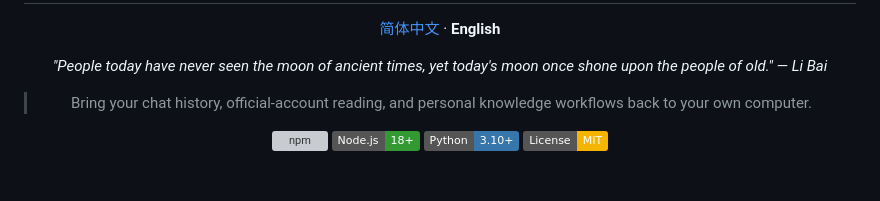
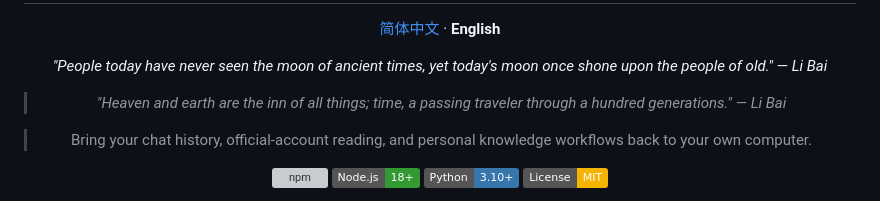
Before and after one commit to zhuobichen/weflow-cli, a Markdown page: README.en.md, the part around the change. Drawn GitHub-style; badges without logos; blank space fills up the shorter version; grey boxes are pictures that could not be loaded.

```diff
--- a/README.en.md
+++ b/README.en.md
@@ -5,6 +5,8 @@
 [简体中文](./README.md) · **English**
 
 *"People today have never seen the moon of ancient times, yet today's moon once shone upon the people of old." — Li Bai*
+
+> *"Heaven and earth are the inn of all things; time, a passing traveler through a hundred generations." — Li Bai*
 
 > Bring your chat history, official-account reading, and personal knowledge workflows back to your own computer.
 
```
Also changed, not shown: README.md (+2 -0 lines).
